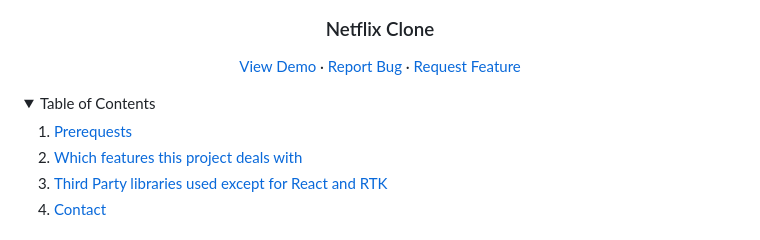
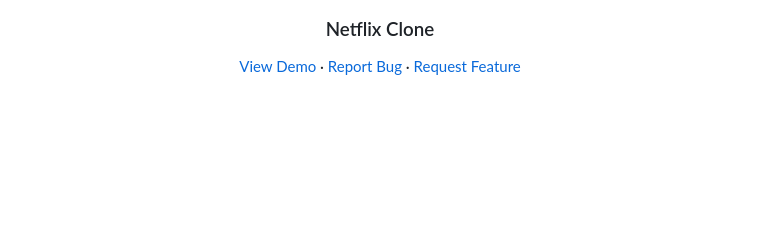
Before and after one commit to GAURAV416/DevOps-Project, a Markdown page: Netflix-clone-main/README.md, the part around the change printed below. Drawn GitHub-style; folded sections open; blank space fills up the shorter version.

```diff
--- a/Netflix-clone-main/README.md
+++ b/Netflix-clone-main/README.md
@@ -14,19 +14,4 @@
   </p>
 </div>
 
-<details>
-  <summary>Table of Contents</summary>
-  <ol>
-    <li>
-      <a href="#prerequests">Prerequests</a>
-    </li>
-    <li>
-      <a href="#which-features-this-project-deals-with">Which features this project deals with</a>
-    </li>
-    <li><a href="#third-party-libraries-used-except-for-react-and-rtk">Third Party libraries used except for React and RTK</a></li>
-    <li>
-      <a href="#contact">Contact</a>
-    </li>
-  </ol>
-</details>
 
```
Also changed, not shown: other parts of Netflix-clone-main/README.md (+0 -14 lines).
